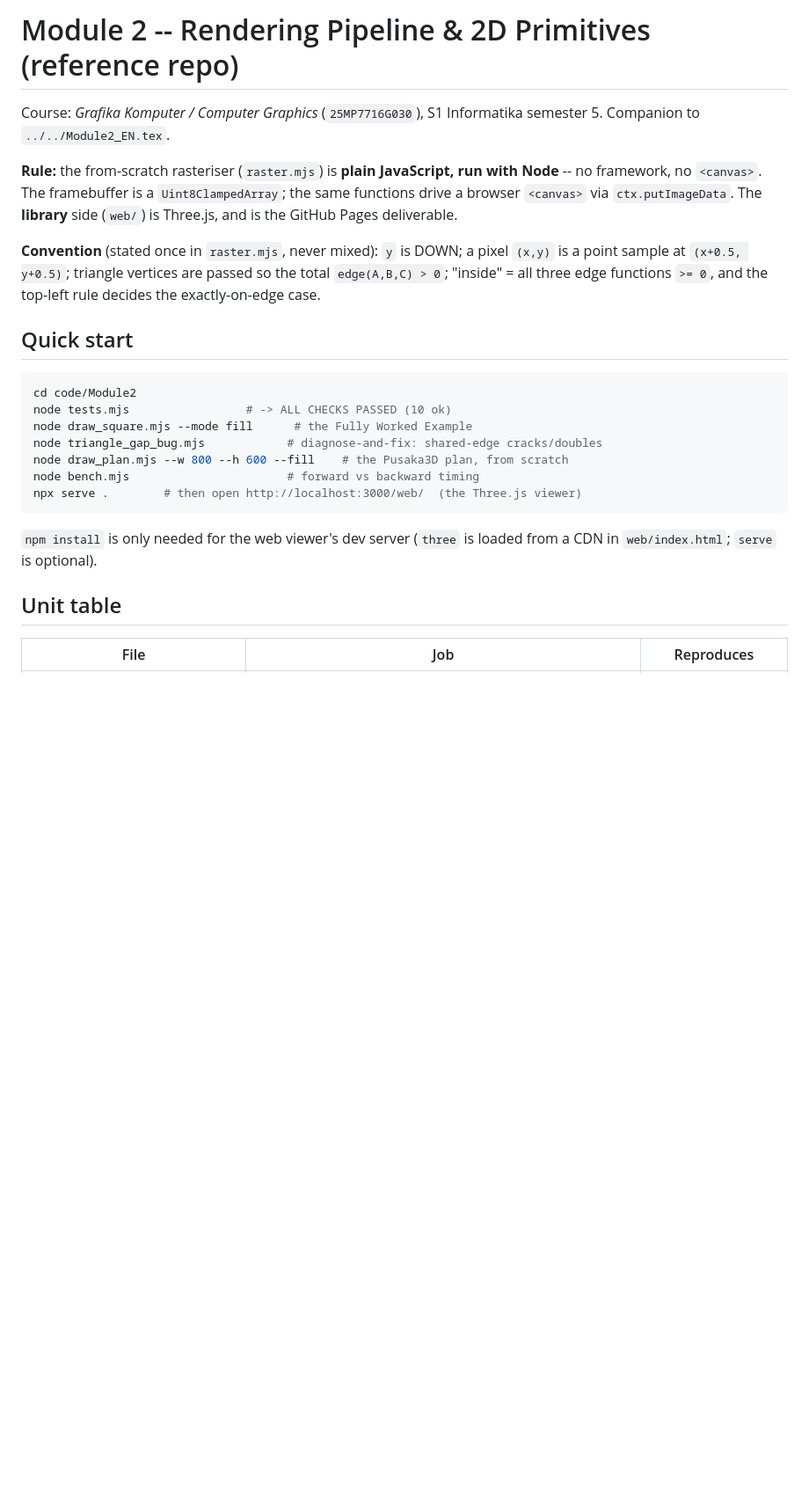
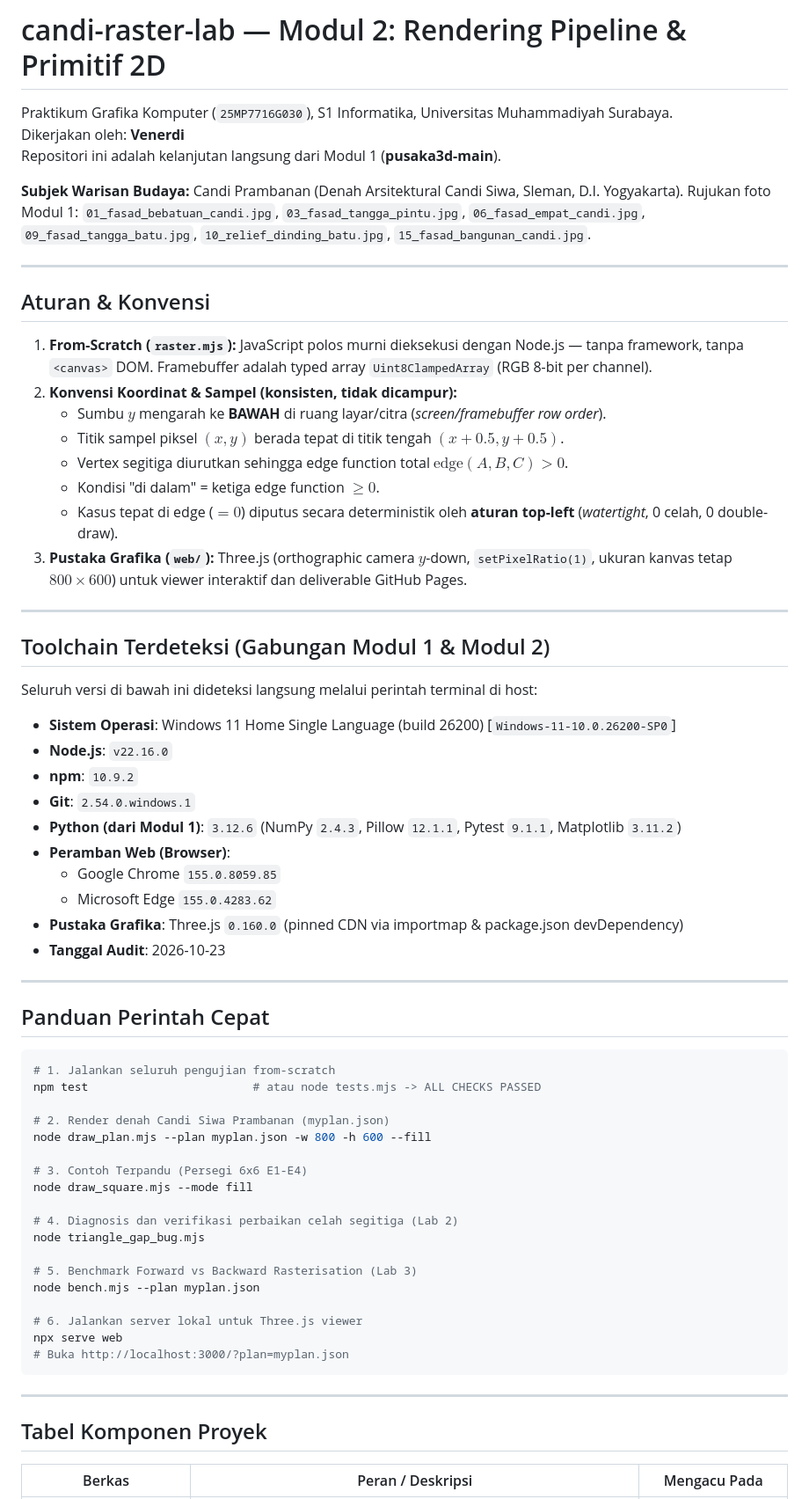
Before and after one commit to vlahadiqa/candi-raster-lab, a Markdown page: README.md, the part around one of its changes. Shown at 88% size. GitHub-like rendering; blank space fills up the shorter version.

Commit message:
docs: perbarui README dengan integrasi toolchain Modul 1 dan status verifikasi

````diff
--- a/README.md
+++ b/README.md
@@ -1,35 +1,69 @@
-# Module 2 -- Rendering Pipeline & 2D Primitives (reference repo)
+# candi-raster-lab — Modul 2: Rendering Pipeline & Primitif 2D
 
-Course: *Grafika Komputer / Computer Graphics* (`25MP7716G030`), S1 Informatika
-semester 5. Companion to `../../Module2_EN.tex`.
+Praktikum Grafika Komputer (`25MP7716G030`), S1 Informatika, Universitas Muhammadiyah Surabaya.
+Dikerjakan oleh: **Venerdi**
+Repositori ini adalah kelanjutan langsung dari Modul 1 (**pusaka3d-main**).
 
-**Rule:** the from-scratch rasteriser (`raster.mjs`) is **plain JavaScript,
-run with Node** -- no framework, no `<canvas>`. The framebuffer is a
-`Uint8ClampedArray`; the same functions drive a browser `<canvas>` via
-`ctx.putImageData`. The **library** side (`web/`) is Three.js, and is the
-GitHub Pages deliverable.
+**Subjek Warisan Budaya:** Candi Prambanan (Denah Arsitektural Candi Siwa, Sleman, D.I. Yogyakarta). Rujukan foto Modul 1: `01_fasad_bebatuan_candi.jpg`, `03_fasad_tangga_pintu.jpg`, `06_fasad_empat_candi.jpg`, `09_fasad_tangga_batu.jpg`, `10_relief_dinding_batu.jpg`, `15_fasad_bangunan_candi.jpg`.
 
-**Convention** (stated once in `raster.mjs`, never mixed): `y` is DOWN; a
-pixel `(x,y)` is a point sample at `(x+0.5, y+0.5)`; triangle vertices are
-passed so the total `edge(A,B,C) > 0`; "inside" = all three edge functions
-`>= 0`, and the top-left rule decides the exactly-on-edge case.
+---
 
-## Quick start
+## Aturan & Konvensi
+
+1. **From-Scratch (`raster.mjs`):** JavaScript polos murni dieksekusi dengan Node.js — tanpa framework, tanpa `<canvas>` DOM. Framebuffer adalah typed array `Uint8ClampedArray` (RGB 8-bit per channel).
+2. **Konvensi Koordinat & Sampel (konsisten, tidak dicampur):**
+   - Sumbu $y$ mengarah ke **BAWAH** di ruang layar/citra (*screen/framebuffer row order*).
+   - Titik sampel piksel $(x,y)$ berada tepat di titik tengah **$(x+0.5, y+0.5)$**.
+   - Vertex segitiga diurutkan sehingga edge function total $\text{edge}(A,B,C) > 0$.
+   - Kondisi "di dalam" = ketiga edge function $\ge 0$.
+   - Kasus tepat di edge ($= 0$) diputus secara deterministik oleh **aturan top-left** (*watertight*, 0 celah, 0 double-draw).
+3. **Pustaka Grafika (`web/`):** Three.js (orthographic camera $y$-down, `setPixelRatio(1)`, ukuran kanvas tetap $800 \times 600$) untuk viewer interaktif dan deliverable GitHub Pages.
+
+---
+
+## Toolchain Terdeteksi (Gabungan Modul 1 & Modul 2)
+
+Seluruh versi di bawah ini dideteksi langsung melalui perintah terminal di host:
+
+- **Sistem Operasi**: Windows 11 Home Single Language (build 26200) [`Windows-11-10.0.26200-SP0`]
+- **Node.js**: `v22.16.0`
+- **npm**: `10.9.2`
+- **Git**: `2.54.0.windows.1`
+- **Python (dari Modul 1)**: `3.12.6` (NumPy `2.4.3`, Pillow `12.1.1`, Pytest `9.1.1`, Matplotlib `3.11.2`)
+- **Peramban Web (Browser)**:
+  - Google Chrome `155.0.8059.85`
+  - Microsoft Edge `155.0.4283.62`
+- **Pustaka Grafika**: Three.js `0.160.0` (pinned CDN via importmap & package.json devDependency)
+- **Tanggal Audit**: 2026-10-23
+
+---
+
+## Panduan Perintah Cepat
 
 ```bash
-cd code/Module2
-node tests.mjs                 # -> ALL CHECKS PASSED (10 ok)
-node draw_square.mjs --mode fill      # the Fully Worked Example
-node triangle_gap_bug.mjs            # diagnose-and-fix: shared-edge cracks/doubles
-node draw_plan.mjs --w 800 --h 600 --fill    # the Pusaka3D plan, from scratch
-node bench.mjs                       # forward vs backward timing
-npx serve .        # then open http://localhost:3000/web/  (the Three.js viewer)
+# 1. Jalankan seluruh pengujian from-scratch
+npm test                        # atau node tests.mjs -> ALL CHECKS PASSED
+
+# 2. Render denah Candi Siwa Prambanan (myplan.json)
+node draw_plan.mjs --plan myplan.json -w 800 -h 600 --fill
+
+# 3. Contoh Terpandu (Persegi 6x6 E1-E4)
+node draw_square.mjs --mode fill
+
+# 4. Diagnosis dan verifikasi perbaikan celah segitiga (Lab 2)
+node triangle_gap_bug.mjs
+
+# 5. Benchmark Forward vs Backward Rasterisation (Lab 3)
+node bench.mjs --plan myplan.json
+
+# 6. Jalankan server lokal untuk Three.js viewer
+npx serve web
+# Buka http://localhost:3000/?plan=myplan.json
 ```
 
-`npm install` is only needed for the web viewer's dev server (`three` is
-loaded from a CDN in `web/index.html`; `serve` is optional).
+---
 
-## Unit table
+## Tabel Komponen Proyek
 
-| File | Job | Reproduces |
+| Berkas | Peran / Deskripsi | Mengacu Pada |
 |---|---|---|
````
Also changed, not shown: other parts of README.md (+22 -47 lines).
